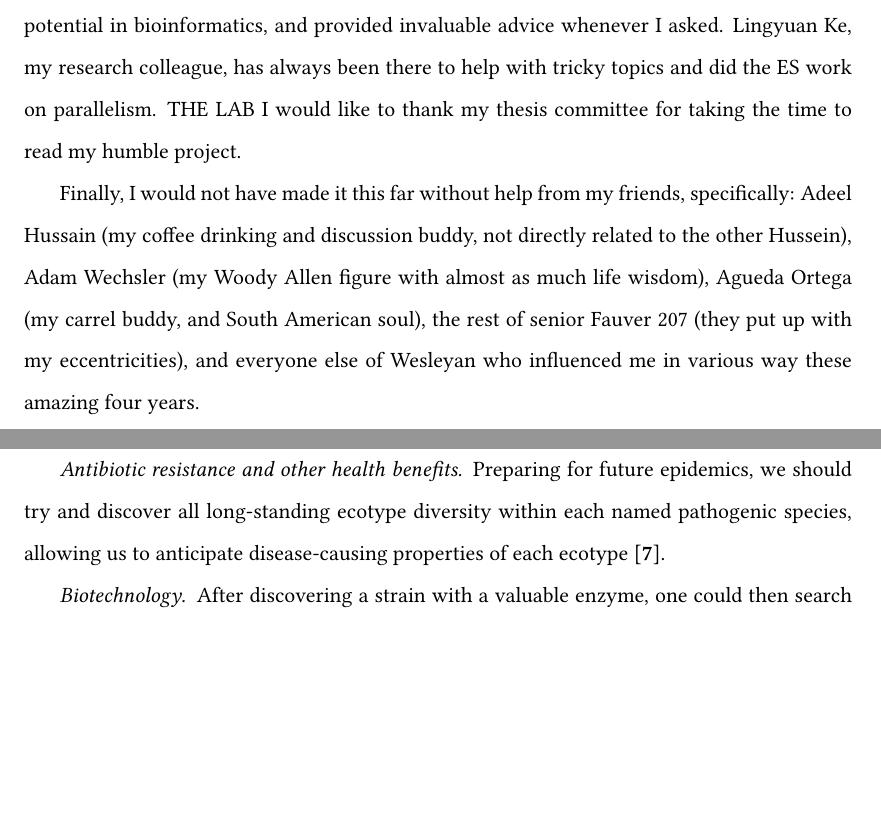
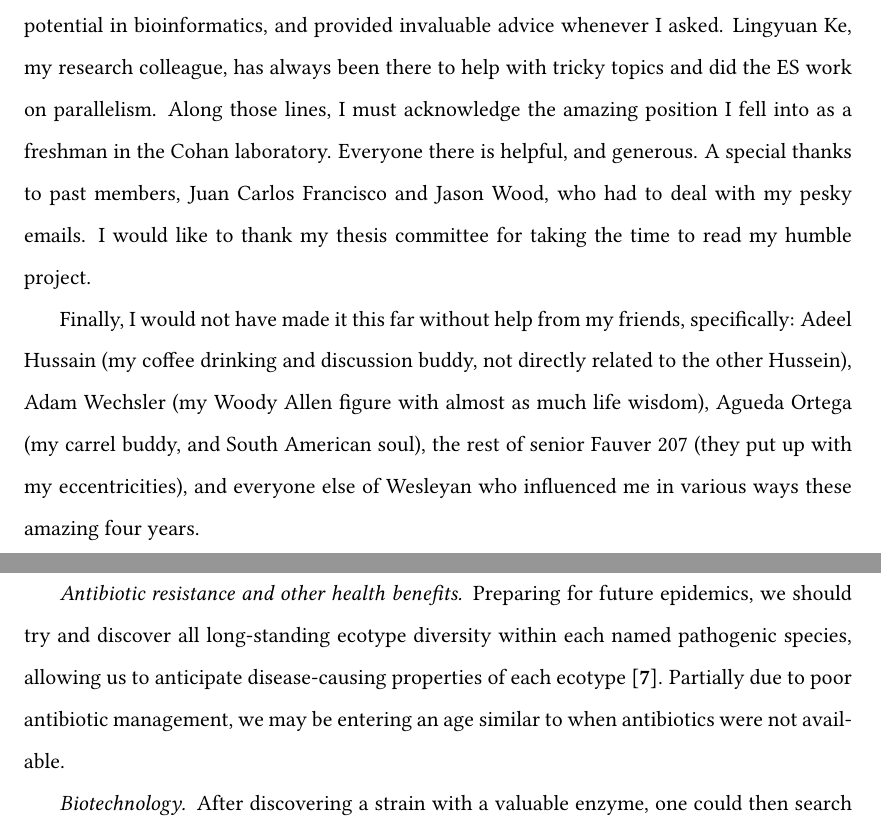
Before and after one commit to dcalderon/senior-project-es2, a LaTeX thesis (Master.tex, which reads chapter1.tex): two parts of pages 2 and 11 of 46, joined at a grey line, cut so that both start at the same text, the shorter picture padded with empty space. Compiled offline with pdfLaTeX.

Commit message:
submitted extremely rough draft

```diff
--- a/Master.tex
+++ b/Master.tex
@@ -100,10 +100,12 @@ I dedicate this to ...
 First I would like to thank my parents for always providing their warmth and support when I needed it most.
 My two advisors, Frederick Cohan and Danny Krizanc, showed me the potential in bioinformatics, and provided invaluable advice whenever I asked.
 Lingyuan Ke, my research colleague, has always been there to help with tricky topics and did the ES work on parallelism.
-THE LAB
+Along those lines, I must acknowledge the amazing position I fell into as a freshman in the Cohan laboratory.
+Everyone there is helpful, and generous.
+A special thanks to past members, Juan Carlos Francisco and Jason Wood, who had to deal with my pesky emails.
 I would like to thank my thesis committee for taking the time to read my humble project.
 
-Finally, I would not have made it this far without help from my friends, specifically: Adeel Hussain (my coffee drinking and discussion buddy, not directly related to the other Hussein), Adam Wechsler (my Woody Allen figure with almost as much life wisdom), Agueda Ortega (my carrel buddy,  and South American soul), the rest of senior Fauver 207 (they put up with my eccentricities), and everyone else of Wesleyan who influenced me in various way these amazing four years.
+Finally, I would not have made it this far without help from my friends, specifically: Adeel Hussain (my coffee drinking and discussion buddy, not directly related to the other Hussein), Adam Wechsler (my Woody Allen figure with almost as much life wisdom), Agueda Ortega (my carrel buddy,  and South American soul), the rest of senior Fauver 207 (they put up with my eccentricities), and everyone else of Wesleyan who influenced me in various ways these amazing four years.
 \end{acknowledgements}
 
 
--- a/chapter1.tex
+++ b/chapter1.tex
@@ -63,6 +63,7 @@ Once we have established the atomic functional unit we can then start building c
 
 \subsubsection*{Antibiotic resistance and other health benefits}
 Preparing for future epidemics, we should try and discover all long-standing ecotype diversity within each named pathogenic species, allowing us to anticipate disease-causing properties of each ecotype~\cite{cohan2007systematics}.
+Partially due to poor antibiotic management, we may be entering an age similar to when antibiotics were not available.
 
 \subsubsection*{Biotechnology}
 After discovering a strain with a valuable enzyme, one could then search for homologs in each ecotype closely related to the strain, potentially allowing discovery of similar enzymes with different substrates or with optima at different conditions~\cite{cohan2007systematics}.
```
Also changed, not shown: chapter2.tex (+1 -1 lines), chapter3.tex (+1 -1 lines), chapter4.tex (+4 -3 lines), chapter1.tex (2 more changed lines).
